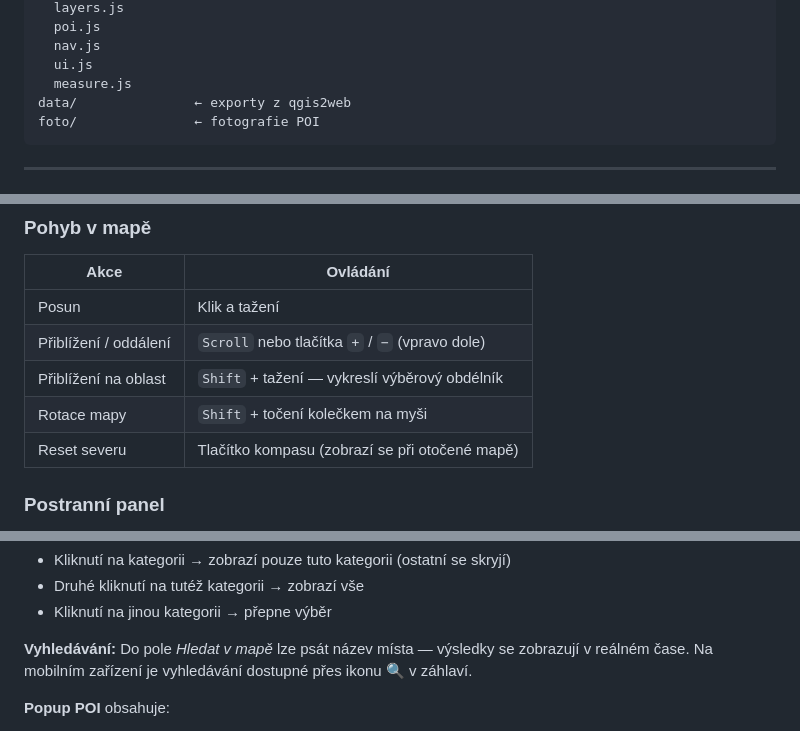
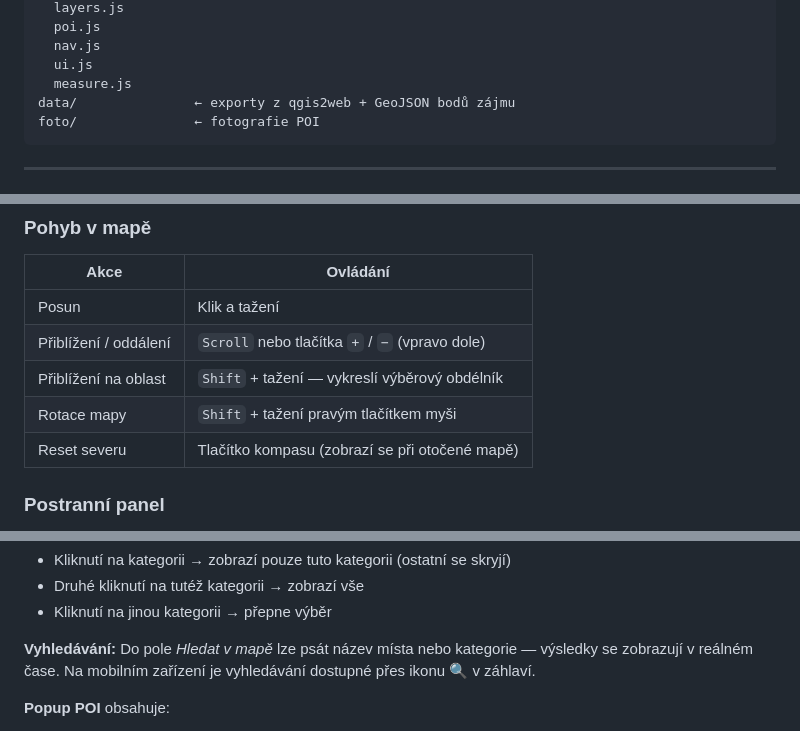
Before and after one commit to virtualka-bolatice/mapa, a Markdown page: README.md, 3 parts joined by grey strips. Rendered like a GitHub page.

````diff
--- a/README.md
+++ b/README.md
@@ -36,7 +36,7 @@ js/
   nav.js
   ui.js
   measure.js
-data/               ← exporty z qgis2web
+data/               ← exporty z qgis2web + GeoJSON bodů zájmu
 foto/               ← fotografie POI
 ```
 
@@ -51,7 +51,7 @@ foto/               ← fotografie POI
 | Posun | Klik a tažení |
 | Přiblížení / oddálení | `Scroll` nebo tlačítka `+` / `−` (vpravo dole) |
 | Přiblížení na oblast | `Shift` + tažení — vykreslí výběrový obdélník |
-| Rotace mapy | `Shift` + točení kolečkem na myši |
+| Rotace mapy | `Shift` + tažení pravým tlačítkem myši |
 | Reset severu | Tlačítko kompasu (zobrazí se při otočené mapě) |
 
 ### Postranní panel
@@ -116,7 +116,7 @@ POI jsou rozděleny do kategorií viditelných v bočním panelu:
 - Kliknutí na jinou kategorii → přepne výběr
 
 **Vyhledávání:**
-Do pole *Hledat v mapě* lze psát název místa — výsledky se zobrazují v reálném čase. Na mobilním zařízení je vyhledávání dostupné přes ikonu 🔍 v záhlaví.
+Do pole *Hledat v mapě* lze psát název místa nebo kategorie — výsledky se zobrazují v reálném čase. Na mobilním zařízení je vyhledávání dostupné přes ikonu 🔍 v záhlaví.
 
 **Popup POI** obsahuje:
 - Název, kategorii a subkategorii
````
Also changed, not shown: other parts of README.md (+10 -3 lines).
